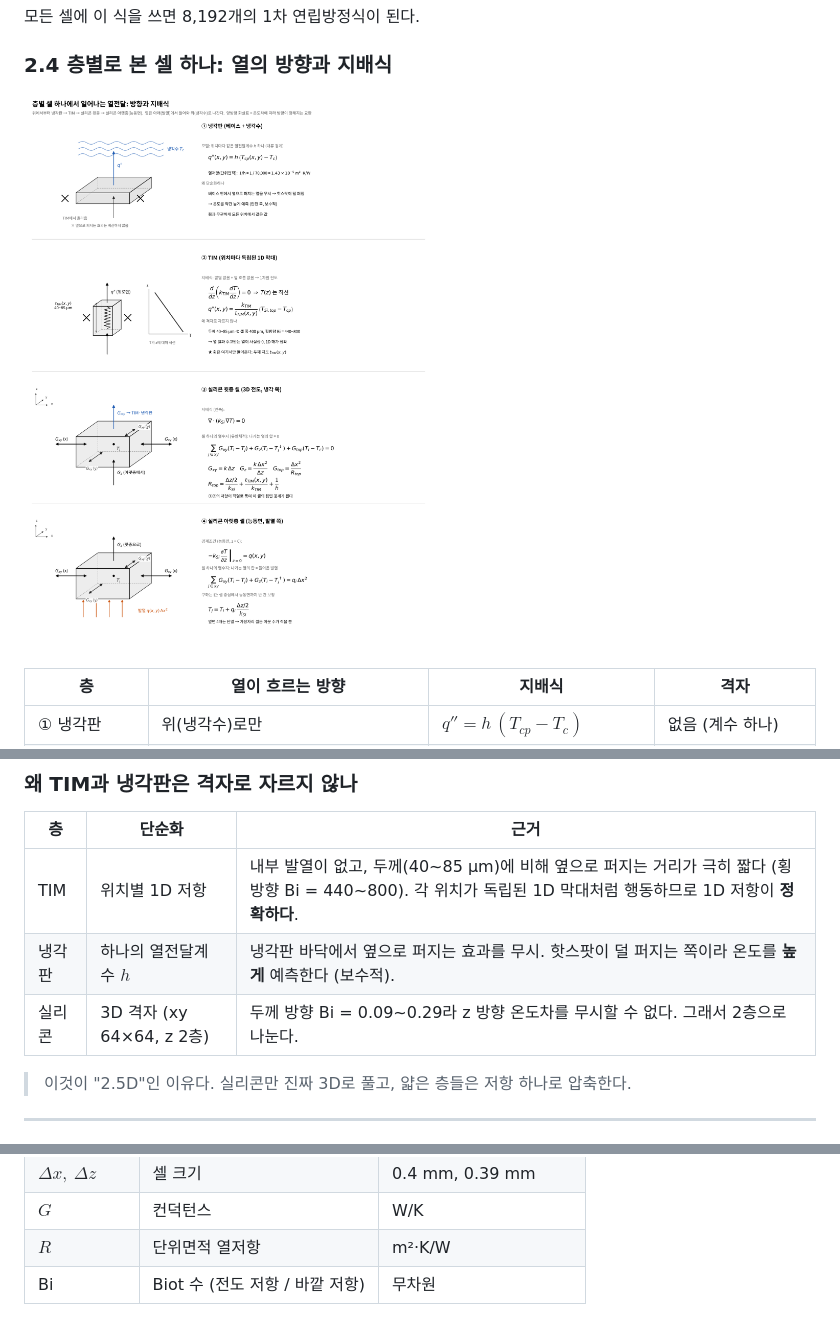
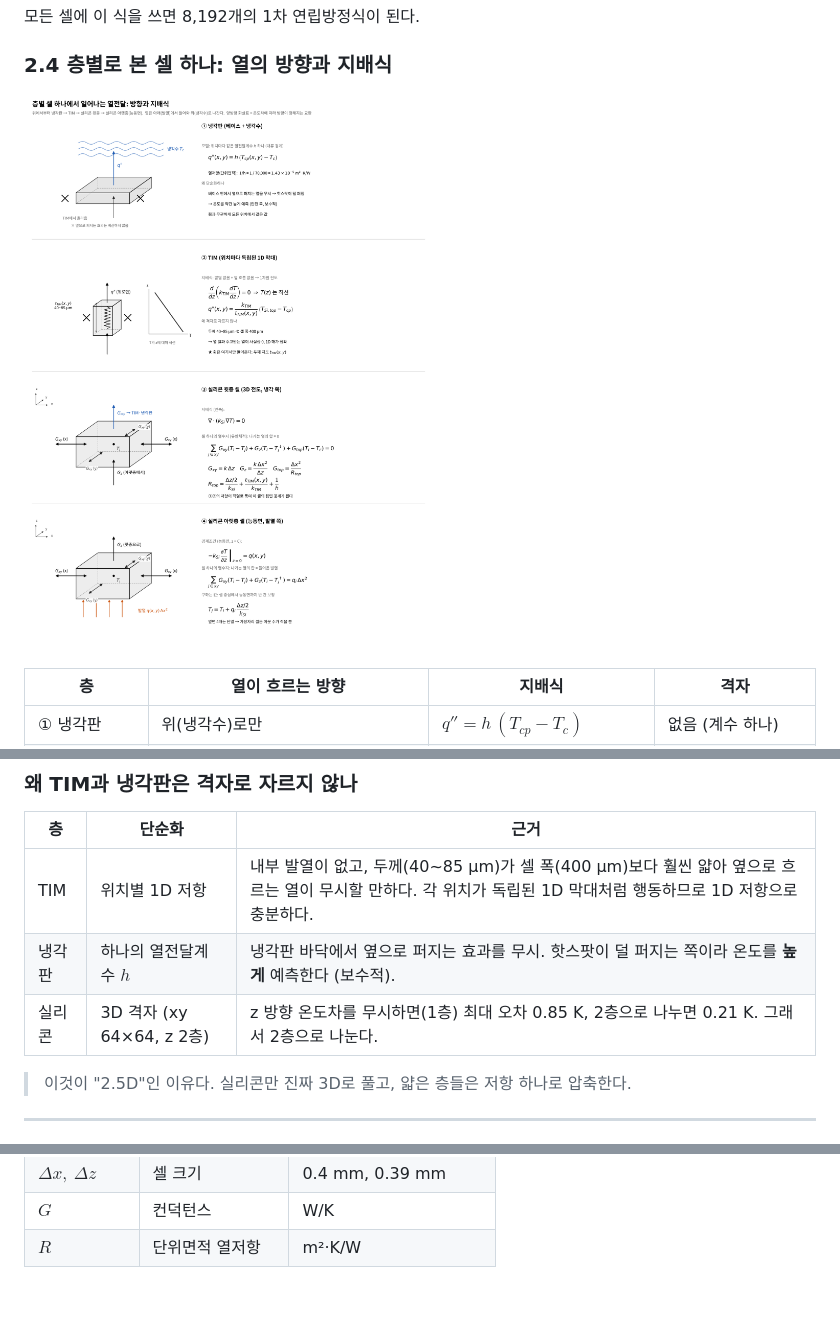
Before and after one commit to jsy011227/mdp-chip-warpage-surrogate, a Markdown page: solver/THEORY.md, 3 parts joined by grey strips. GitHub-like rendering; pictures changed too: figures/b_cell_balance_v1.png; blank space fills up the shorter version.

```diff
--- a/solver/THEORY.md
+++ b/solver/THEORY.md
@@ -105,9 +105,9 @@ $$
 
 | 층 | 단순화 | 근거 |
 |---|---|---|
-| TIM | 위치별 1D 저항 | 내부 발열이 없고, 두께(40~85 μm)에 비해 옆으로 퍼지는 거리가 극히 짧다 (횡방향 Bi = 440~800). 각 위치가 독립된 1D 막대처럼 행동하므로 1D 저항이 **정확하다**. |
+| TIM | 위치별 1D 저항 | 내부 발열이 없고, 두께(40~85 μm)가 셀 폭(400 μm)보다 훨씬 얇아 옆으로 흐르는 열이 무시할 만하다. 각 위치가 독립된 1D 막대처럼 행동하므로 1D 저항으로 충분하다. |
 | 냉각판 | 하나의 열전달계수 $h$ | 냉각판 바닥에서 옆으로 퍼지는 효과를 무시. 핫스팟이 덜 퍼지는 쪽이라 온도를 **높게** 예측한다 (보수적). |
-| 실리콘 | 3D 격자 (xy 64×64, z 2층) | 두께 방향 Bi = 0.09~0.29라 z 방향 온도차를 무시할 수 없다. 그래서 2층으로 나눈다. |
+| 실리콘 | 3D 격자 (xy 64×64, z 2층) | z 방향 온도차를 무시하면(1층) 최대 오차 0.85 K, 2층으로 나누면 0.21 K. 그래서 2층으로 나눈다. |
 
 > 이것이 "2.5D"인 이유다. 실리콘만 진짜 3D로 풀고, 얇은 층들은 저항 하나로 압축한다.
 
@@ -204,4 +204,3 @@ $T_j = 25 + 26.9 = 51.90\,°\text{C}$이고, 해석기 결과도 **51.90 °C**
 | $\Delta x,\ \Delta z$ | 셀 크기 | 0.4 mm, 0.39 mm |
 | $G$ | 컨덕턴스 | W/K |
 | $R$ | 단위면적 열저항 | m²·K/W |
-| Bi | Biot 수 (전도 저항 / 바깥 저항) | 무차원 |
```
Also changed, not shown: 1 other file.
